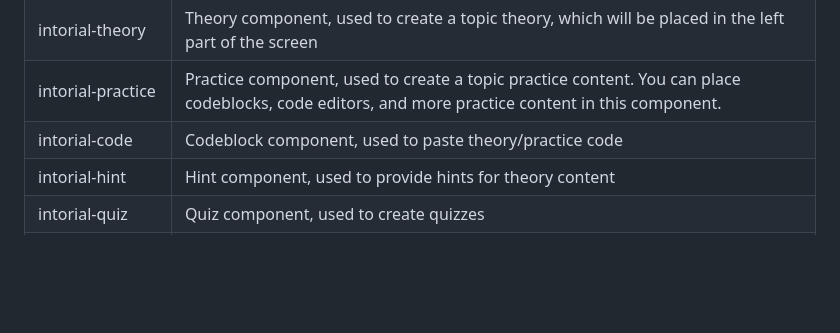
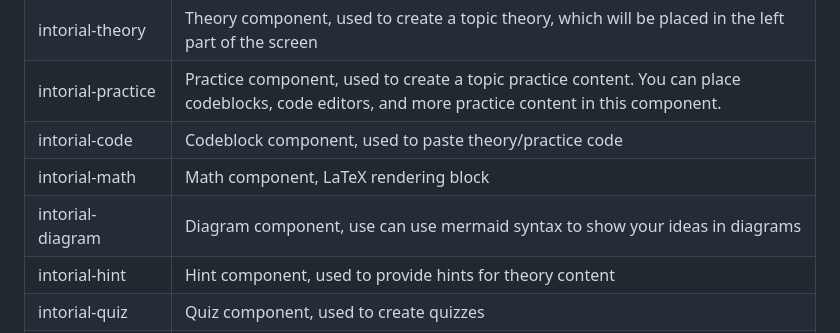
Before and after one commit to tokiory/intorial, a Markdown page: README.md, the part around the change. Drawn GitHub-style; blank space fills up the shorter version.

```diff
--- a/README.md
+++ b/README.md
@@ -83,6 +83,8 @@ You can also use Intorial with html, without any framework:
 | intorial-theory   | Theory component, used to create a topic theory, which will be placed in the left part of the screen                                              |
 | intorial-practice | Practice component, used to create a topic practice content. You can place codeblocks, code editors, and more practice content in this component. |
 | intorial-code     | Codeblock component, used to paste theory/practice code                                                                                           |
+| intorial-math     | Math component, LaTeX rendering block                                                                                                             |
+| intorial-diagram  | Diagram component, use can use mermaid syntax to show your ideas in diagrams                                                                      |
 | intorial-hint     | Hint component, used to provide hints for theory content                                                                                          |
 | intorial-quiz     | Quiz component, used to create quizzes                                                                                                            |
 | intorial-question | Question component, used to create questions for quizzes                                                                                          |
```
